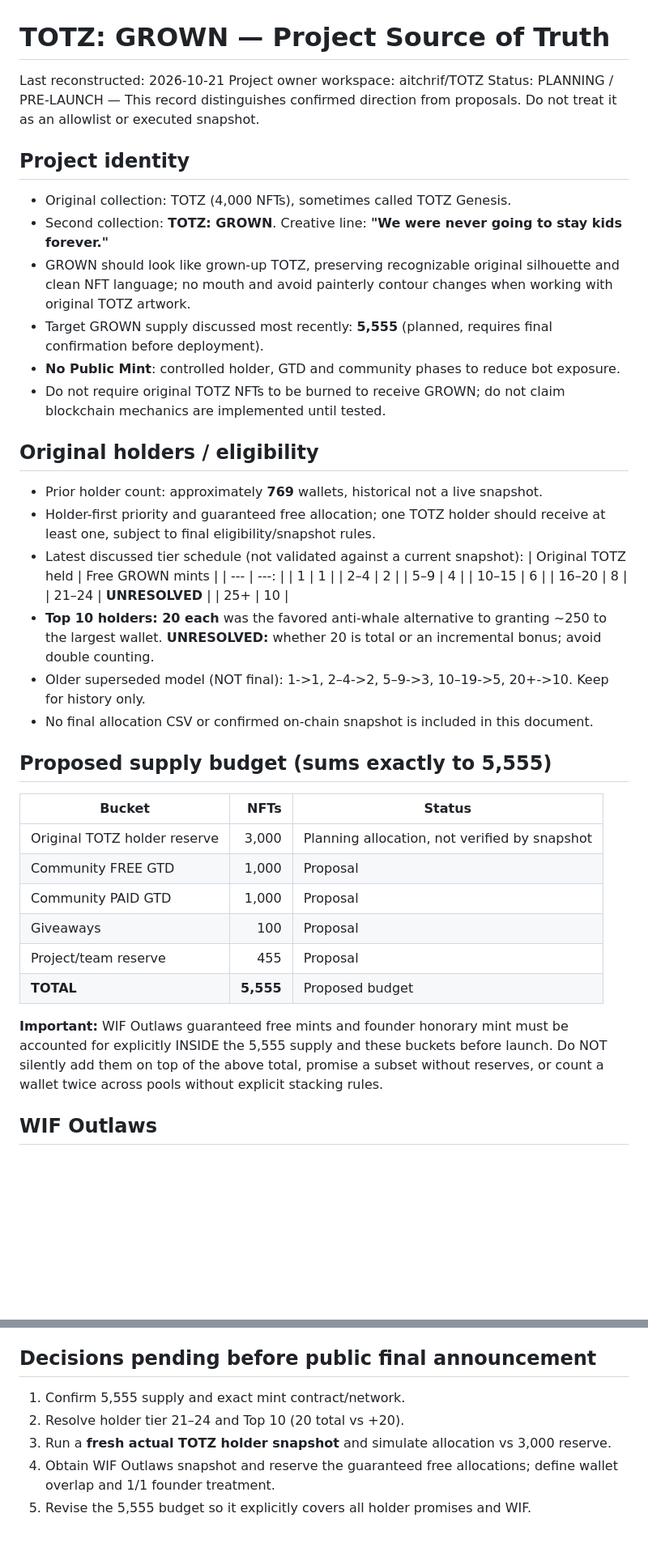
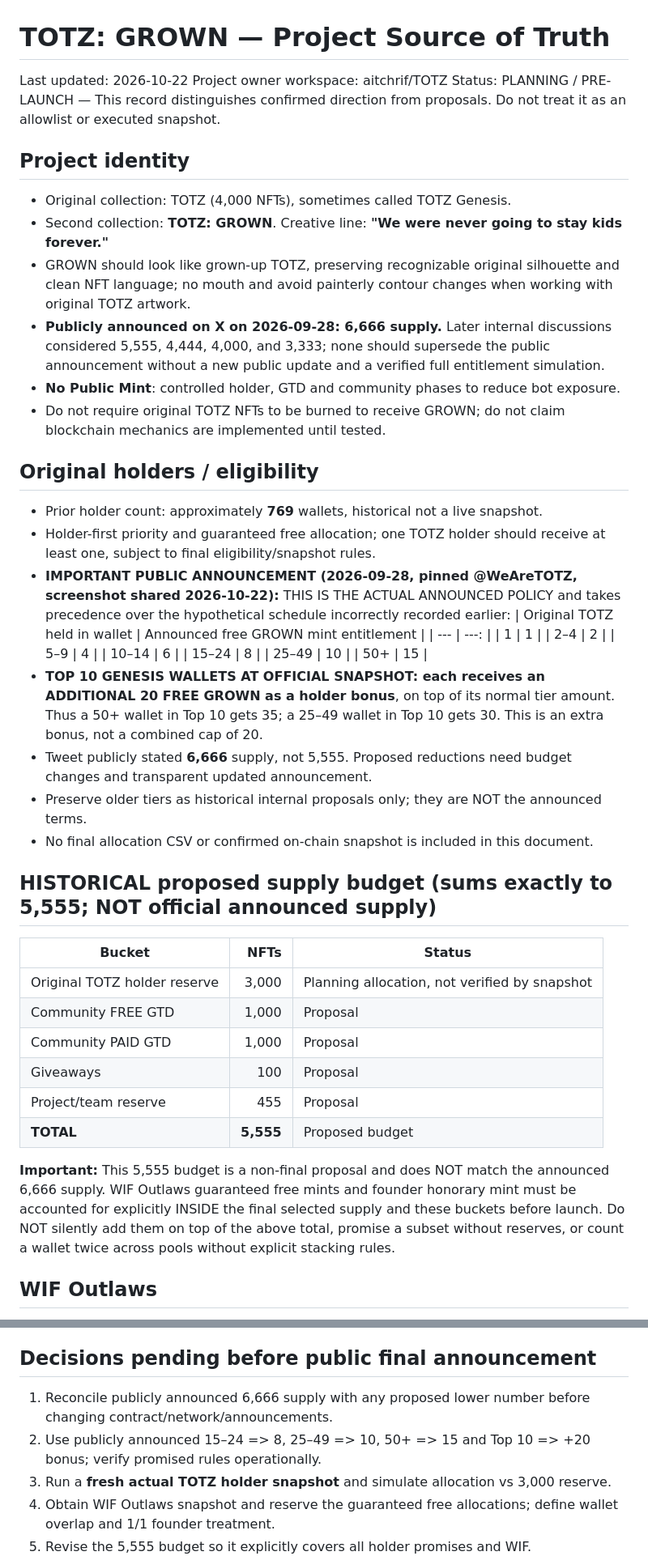
Before and after one commit to aitchrif/TOTZ, a Markdown page: TOTZ-GROWN/PROJECT_SOURCE_OF_TRUTH.md, 2 parts joined by grey strips. Shown at 81% size. GitHub-like rendering; blank space fills up the shorter version.

Commit message:
docs: correct GROWN public 6666 supply and announced holder tiers with top10 +20

```diff
--- a/TOTZ-GROWN/PROJECT_SOURCE_OF_TRUTH.md
+++ b/TOTZ-GROWN/PROJECT_SOURCE_OF_TRUTH.md
@@ -1,6 +1,6 @@
 # TOTZ: GROWN — Project Source of Truth
 
-Last reconstructed: 2026-10-21
+Last updated: 2026-10-22
 Project owner workspace: aitchrif/TOTZ
 Status: PLANNING / PRE-LAUNCH — This record distinguishes confirmed direction from proposals. Do not treat it as an allowlist or executed snapshot.
 
@@ -8,28 +8,29 @@ Status: PLANNING / PRE-LAUNCH — This record distinguishes confirmed direction
 - Original collection: TOTZ (4,000 NFTs), sometimes called TOTZ Genesis.
 - Second collection: **TOTZ: GROWN**. Creative line: **"We were never going to stay kids forever."**
 - GROWN should look like grown-up TOTZ, preserving recognizable original silhouette and clean NFT language; no mouth and avoid painterly contour changes when working with original TOTZ artwork.
-- Target GROWN supply discussed most recently: **5,555** (planned, requires final confirmation before deployment).
+- **Publicly announced on X on 2026-09-28: 6,666 supply.** Later internal discussions considered 5,555, 4,444, 4,000, and 3,333; none should supersede the public announcement without a new public update and a verified full entitlement simulation.
 - **No Public Mint**: controlled holder, GTD and community phases to reduce bot exposure.
 - Do not require original TOTZ NFTs to be burned to receive GROWN; do not claim blockchain mechanics are implemented until tested.
 
 ## Original holders / eligibility
 - Prior holder count: approximately **769** wallets, historical not a live snapshot.
 - Holder-first priority and guaranteed free allocation; one TOTZ holder should receive at least one, subject to final eligibility/snapshot rules.
-- Latest discussed tier schedule (not validated against a current snapshot):
-  | Original TOTZ held | Free GROWN mints |
+- **IMPORTANT PUBLIC ANNOUNCEMENT (2026-09-28, pinned @WeAreTOTZ, screenshot shared 2026-10-22):** THIS IS THE ACTUAL ANNOUNCED POLICY and takes precedence over the hypothetical schedule incorrectly recorded earlier:
+  | Original TOTZ held in wallet | Announced free GROWN mint entitlement |
   | --- | ---: |
   | 1 | 1 |
   | 2–4 | 2 |
   | 5–9 | 4 |
-  | 10–15 | 6 |
-  | 16–20 | 8 |
-  | 21–24 | **UNRESOLVED** |
-  | 25+ | 10 |
-- **Top 10 holders: 20 each** was the favored anti-whale alternative to granting ~250 to the largest wallet. **UNRESOLVED:** whether 20 is total or an incremental bonus; avoid double counting.
-- Older superseded model (NOT final): 1->1, 2–4->2, 5–9->3, 10–19->5, 20+->10. Keep for history only.
+  | 10–14 | 6 |
+  | 15–24 | 8 |
+  | 25–49 | 10 |
+  | 50+ | 15 |
+- **TOP 10 GENESIS WALLETS AT OFFICIAL SNAPSHOT: each receives an ADDITIONAL 20 FREE GROWN as a holder bonus**, on top of its normal tier amount. Thus a 50+ wallet in Top 10 gets 35; a 25–49 wallet in Top 10 gets 30. This is an extra bonus, not a combined cap of 20.
+- Tweet publicly stated **6,666** supply, not 5,555. Proposed reductions need budget changes and transparent updated announcement.
+- Preserve older tiers as historical internal proposals only; they are NOT the announced terms.
 - No final allocation CSV or confirmed on-chain snapshot is included in this document.
 
-## Proposed supply budget (sums exactly to 5,555)
+## HISTORICAL proposed supply budget (sums exactly to 5,555; NOT official announced supply)
 | Bucket | NFTs | Status |
 | --- | ---: | --- |
 | Original TOTZ holder reserve | 3,000 | Planning allocation, not verified by snapshot |
@@ -39,7 +40,7 @@ Status: PLANNING / PRE-LAUNCH — This record distinguishes confirmed direction
 | Project/team reserve | 455 | Proposal |
 | **TOTAL** | **5,555** | Proposed budget |
 
-**Important:** WIF Outlaws guaranteed free mints and founder honorary mint must be accounted for explicitly INSIDE the 5,555 supply and these buckets before launch. Do NOT silently add them on top of the above total, promise a subset without reserves, or count a wallet twice across pools without explicit stacking rules.
+**Important:** This 5,555 budget is a non-final proposal and does NOT match the announced 6,666 supply. WIF Outlaws guaranteed free mints and founder honorary mint must be accounted for explicitly INSIDE the final selected supply and these buckets before launch. Do NOT silently add them on top of the above total, promise a subset without reserves, or count a wallet twice across pools without explicit stacking rules.
 
 ## WIF Outlaws
 - Direction announced/discussed for GROWN: **1 FREE GROWN mint per eligible unique WIF Outlaws holder wallet**, independent of NFT quantity.
@@ -70,8 +71,8 @@ A wallet-collection flow for original holders was planned; avoid publishing wall
 - Avoid announcing burn-to-activate, guaranteed yields, staking, or a token launch as live without approved contracts, funding and tests.
 
 ## Decisions pending before public final announcement
-1. Confirm 5,555 supply and exact mint contract/network.
-2. Resolve holder tier 21–24 and Top 10 (20 total vs +20).
+1. Reconcile publicly announced 6,666 supply with any proposed lower number before changing contract/network/announcements.
+2. Use publicly announced 15–24 => 8, 25–49 => 10, 50+ => 15 and Top 10 => +20 bonus; verify promised rules operationally.
 3. Run a **fresh actual TOTZ holder snapshot** and simulate allocation vs 3,000 reserve.
 4. Obtain WIF Outlaws snapshot and reserve the guaranteed free allocations; define wallet overlap and 1/1 founder treatment.
 5. Revise the 5,555 budget so it explicitly covers all holder promises and WIF.
```
Also changed, not shown: other parts of TOTZ-GROWN/PROJECT_SOURCE_OF_TRUTH.md (+6 -0 lines).
